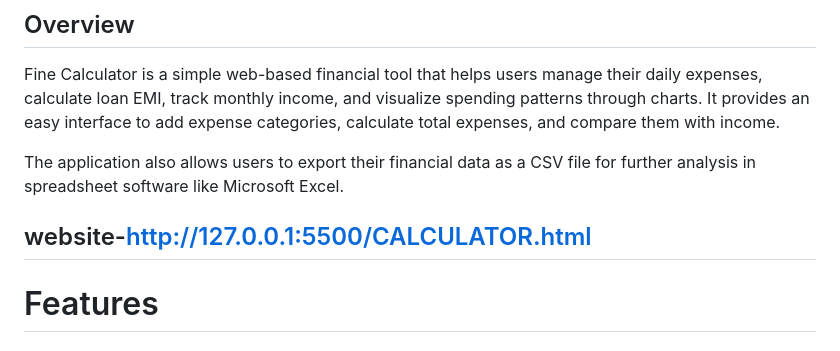
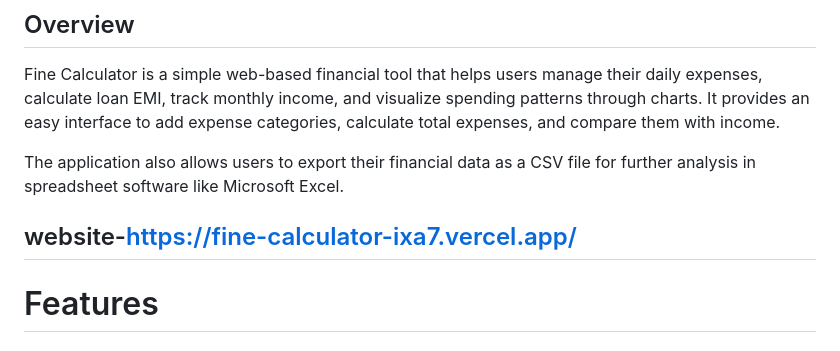
Before and after one commit to tejasmayekar25/FINE-CALCULATOR, a Markdown page: README.md, the part around the change. Rendered like a GitHub page.

Commit message:
Update website link in README

```diff
--- a/README.md
+++ b/README.md
@@ -7,7 +7,7 @@ It provides an easy interface to add expense categories, calculate total expense
 
 The application also allows users to export their financial data as a CSV file for further analysis in spreadsheet software like Microsoft Excel.
 
-website-http://127.0.0.1:5500/CALCULATOR.html
+website-https://fine-calculator-ixa7.vercel.app/
 ---
 
 # Features
```
